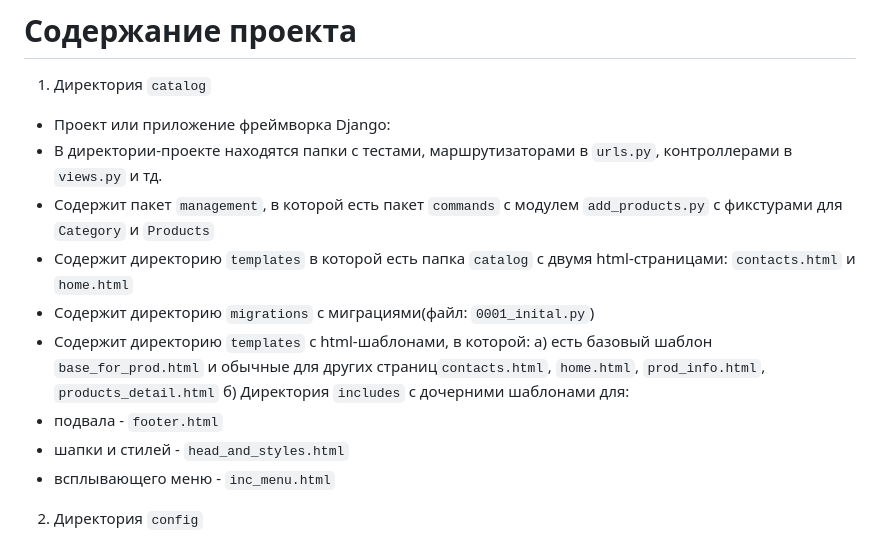
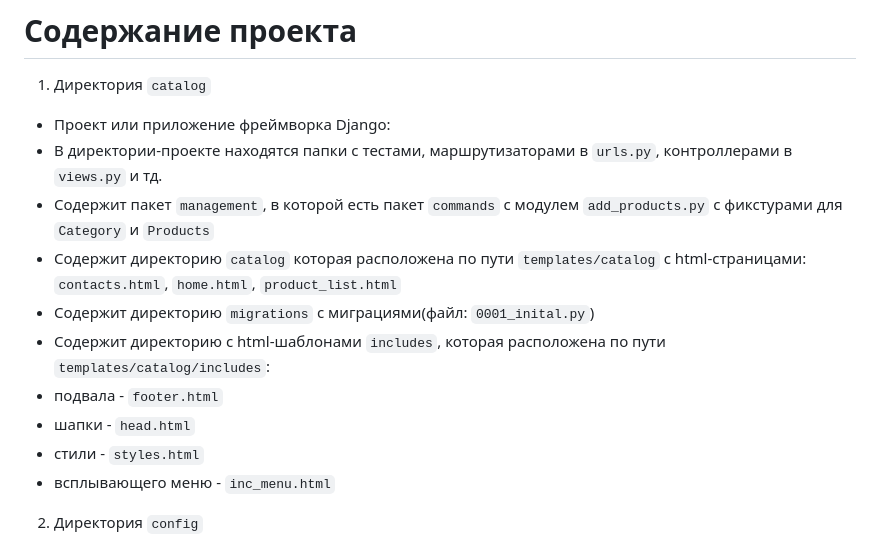
Before and after one commit to 4usnok/dz_django, a Markdown page: README.md, the part around the change. GitHub-like rendering.

```diff
--- a/README.md
+++ b/README.md
@@ -14,13 +14,12 @@ pip install -r requirements.txt
 * Проект или приложение фреймворка Django:
 * В директории-проекте находятся папки с тестами, маршрутизаторами в `urls.py`, контроллерами в `views.py` и тд.
 * Cодержит пакет `management`, в которой есть пакет `commands` с модулем `add_products.py` с фикстурами для `Category` и `Products`
-* Содержит директорию `templates` в которой есть папка `catalog` с двумя html-страницами: `contacts.html` и `home.html`
+* Содержит директорию `catalog`  которая расположена по пути `templates/catalog` с html-страницами: `contacts.html`, `home.html`, `product_list.html`
 * Содержит директорию `migrations` с миграциями(файл: `0001_inital.py`)
-* Содержит директорию `templates` с html-шаблонами, в которой:
-а) есть базовый шаблон `base_for_prod.html` и обычные для других страниц`contacts.html`, `home.html`, `prod_info.html`, `products_detail.html`
-б) Директория `includes` с дочерними шаблонами для:
+* Содержит директорию с html-шаблонами `includes`, которая расположена по пути `templates/catalog/includes`:
 * подвала - `footer.html`
-* шапки и стилей - `head_and_styles.html`
+* шапки - `head.html`
+* стили - `styles.html`
 * всплывающего меню - `inc_menu.html`
 2. Директория `config`
 * Содержит настройки Django проекта в виртуальном окружении `poetry`
```
